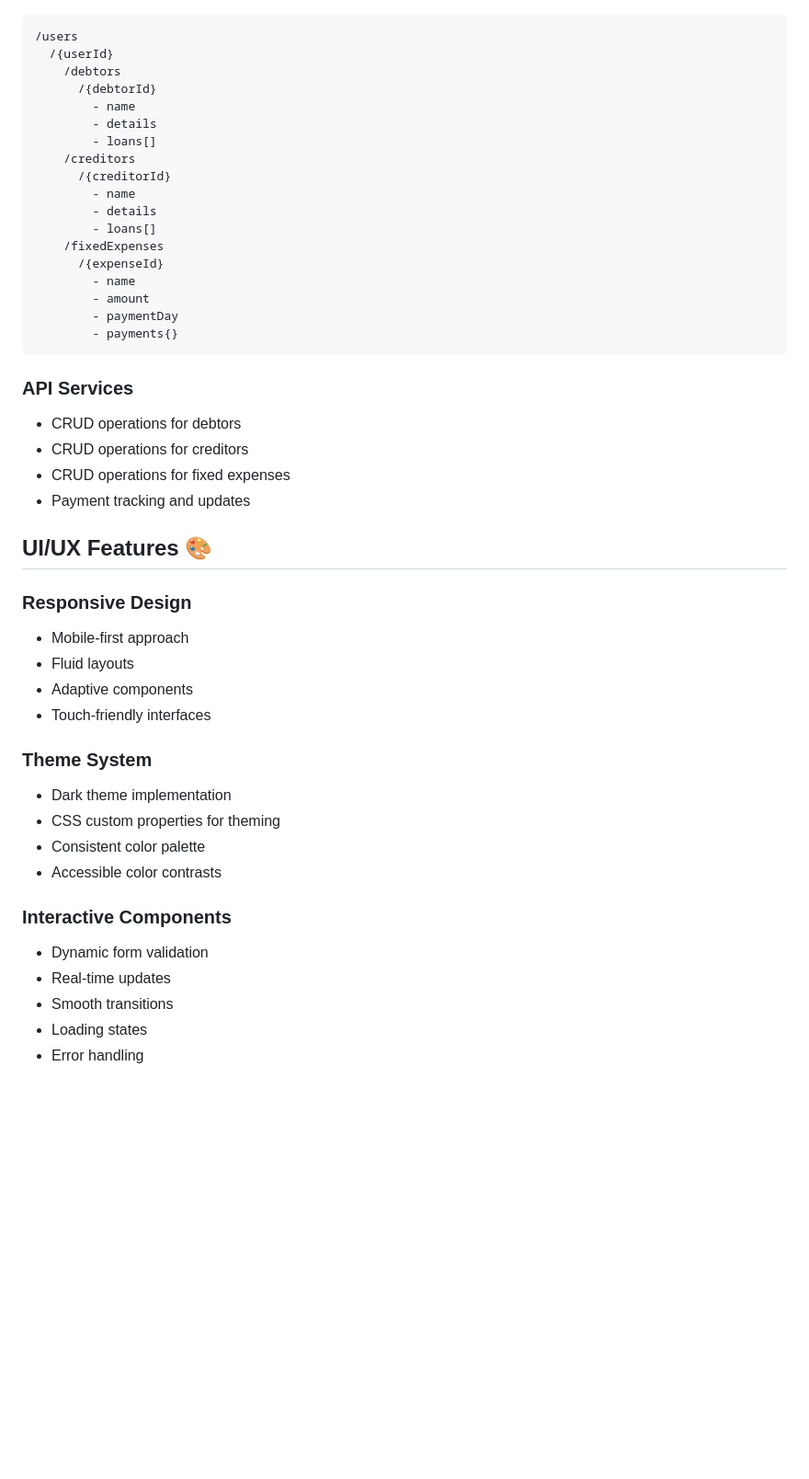
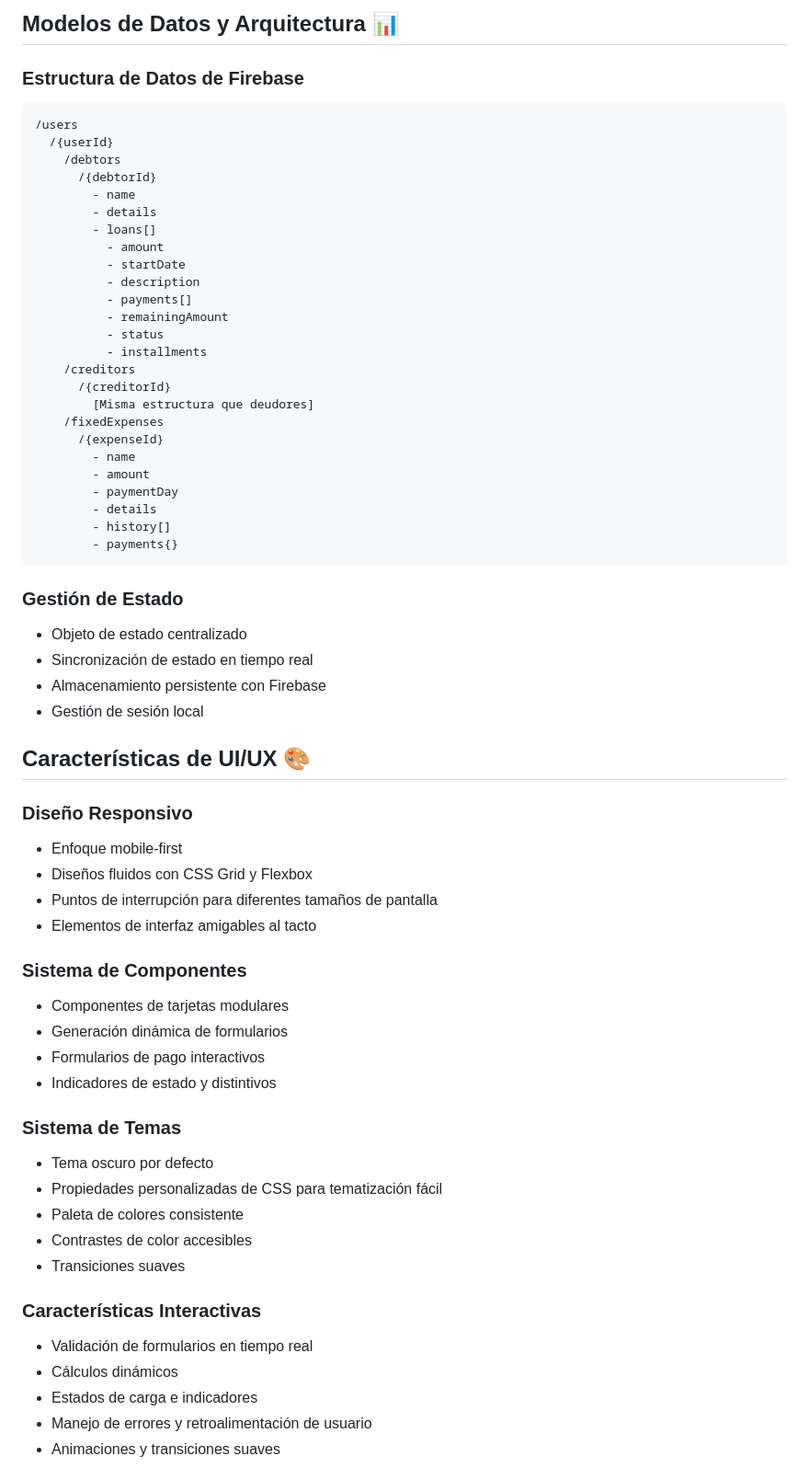
Before and after one commit to Math92/CuentasAPP, a Markdown page: README.md, the part around one of its changes. Shown at 92% size. GitHub-like rendering; blank space fills up the shorter version.

````diff
--- a/README.md
+++ b/README.md
@@ -140,3 +120,6 @@ class FixedExpense {
+## Modelos de Datos y Arquitectura 📊
+
+### Estructura de Datos de Firebase
 ```
 /users
   /{userId}
@@ -145,42 +128,57 @@ class FixedExpense {
         - name
         - details
         - loans[]
+          - amount
+          - startDate
+          - description
+          - payments[]
+          - remainingAmount
+          - status
+          - installments
     /creditors
       /{creditorId}
-        - name
-        - details
-        - loans[]
+        [Misma estructura que deudores]
     /fixedExpenses
       /{expenseId}
         - name
         - amount
         - paymentDay
+        - details
+        - history[]
         - payments{}
 ```
 
-### API Services
-- CRUD operations for debtors
-- CRUD operations for creditors
-- CRUD operations for fixed expenses
-- Payment tracking and updates
+### Gestión de Estado
+- Objeto de estado centralizado
+- Sincronización de estado en tiempo real
+- Almacenamiento persistente con Firebase
+- Gestión de sesión local
 
-## UI/UX Features 🎨
+## Características de UI/UX 🎨
 
-### Responsive Design
-- Mobile-first approach
-- Fluid layouts
-- Adaptive components
-- Touch-friendly interfaces
+### Diseño Responsivo
+- Enfoque mobile-first
+- Diseños fluidos con CSS Grid y Flexbox
+- Puntos de interrupción para diferentes tamaños de pantalla
+- Elementos de interfaz amigables al tacto
 
-### Theme System
-- Dark theme implementation
-- CSS custom properties for theming
-- Consistent color palette
-- Accessible color contrasts
+### Sistema de Componentes
+- Componentes de tarjetas modulares
+- Generación dinámica de formularios
+- Formularios de pago interactivos
+- Indicadores de estado y distintivos
 
-### Interactive Components
-- Dynamic form validation
-- Real-time updates
-- Smooth transitions
-- Loading states
-- Error handling
+### Sistema de Temas
+- Tema oscuro por defecto
+- Propiedades personalizadas de CSS para tematización fácil
+- Paleta de colores consistente
+- Contrastes de color accesibles
+- Transiciones suaves
+
+### Características Interactivas
+- Validación de formularios en tiempo real
+- Cálculos dinámicos
+- Estados de carga e indicadores
+- Manejo de errores y retroalimentación de usuario
+- Animaciones y transiciones suaves
+
````
Also changed, not shown: other parts of README.md (+120 -110 lines).
